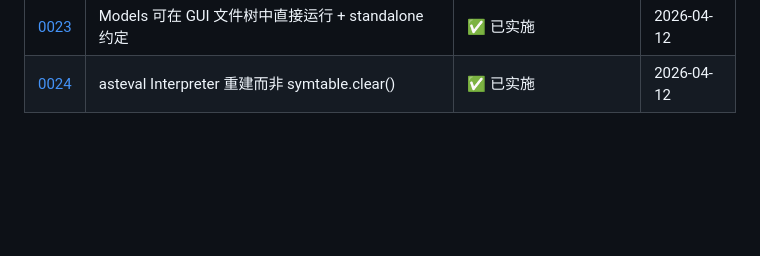
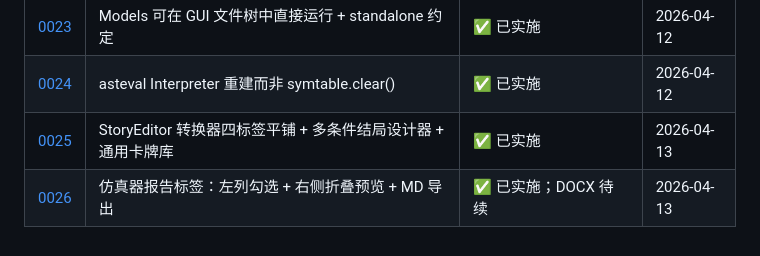
Before and after one commit to shenfan19/life-matters-models, a Markdown page: docs/decisions/README.md, the part around the change. GitHub-like rendering; blank space fills up the shorter version.

Commit message:
simulator: update story editor layout and add simulator report tab

```diff
--- a/docs/decisions/README.md
+++ b/docs/decisions/README.md
@@ -30,3 +30,5 @@
 | [0022](0022-models-three-level-taxonomy.md) | Models 三层分类体系（medical/social → 学科 → 细分） | ✅ 已实施 | 2026-04-12 |
 | [0023](0023-models-runnable-from-gui.md) | Models 可在 GUI 文件树中直接运行 + standalone 约定 | ✅ 已实施 | 2026-04-12 |
 | [0024](0024-asteval-rebuild-over-clear.md) | asteval Interpreter 重建而非 symtable.clear() | ✅ 已实施 | 2026-04-12 |
+| [0025](0025-story-editor-four-tab-layout.md) | StoryEditor 转换器四标签平铺 + 多条件结局设计器 + 通用卡牌库 | ✅ 已实施 | 2026-04-13 |
+| [0026](0026-simulator-report-tab.md) | 仿真器报告标签：左列勾选 + 右侧折叠预览 + MD 导出 | ✅ 已实施；DOCX 待续 | 2026-04-13 |
```
Also changed, not shown: docs/decisions/0025-story-editor-four-tab-layout.md (added, +61 -0 lines), docs/decisions/0026-simulator-report-tab.md (added, +62 -0 lines).
